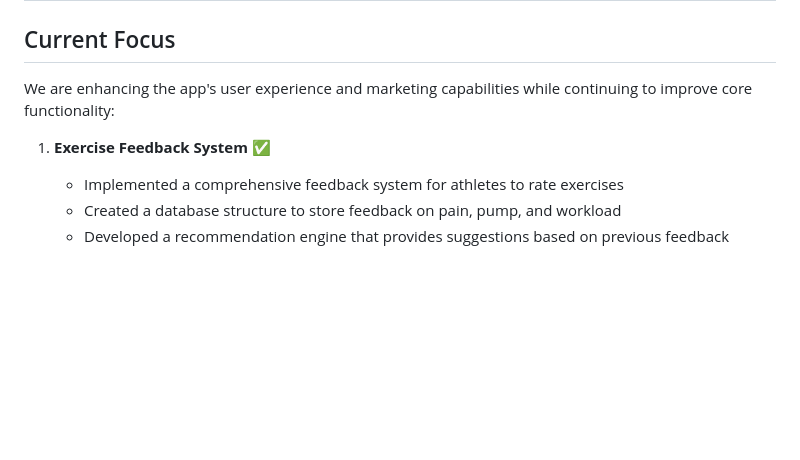
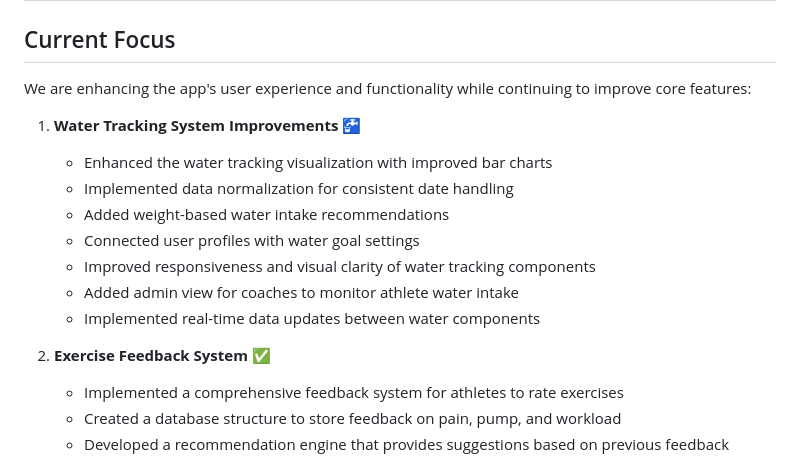
Before and after one commit to brunosouza-justauto/eng, a Markdown page: memory-bank/activeContext.md, the part around the change. GitHub-like rendering; blank space fills up the shorter version.

```diff
--- a/memory-bank/activeContext.md
+++ b/memory-bank/activeContext.md
@@ -1,9 +1,18 @@
 # Active Context
 
 ## Current Focus
-We are enhancing the app's user experience and marketing capabilities while continuing to improve core functionality:
+We are enhancing the app's user experience and functionality while continuing to improve core features:
 
-1. **Exercise Feedback System** ✅
+1. **Water Tracking System Improvements** 🚰
+   - Enhanced the water tracking visualization with improved bar charts
+   - Implemented data normalization for consistent date handling
+   - Added weight-based water intake recommendations
+   - Connected user profiles with water goal settings
+   - Improved responsiveness and visual clarity of water tracking components
+   - Added admin view for coaches to monitor athlete water intake
+   - Implemented real-time data updates between water components
+
+2. **Exercise Feedback System** ✅
    - Implemented a comprehensive feedback system for athletes to rate exercises
    - Created a database structure to store feedback on pain, pump, and workload
    - Developed a recommendation engine that provides suggestions based on previous feedback
```
Also changed, not shown: memory-bank/progress.md (+17 -4 lines), memory-bank/systemPatterns.md (+16 -0 lines).
